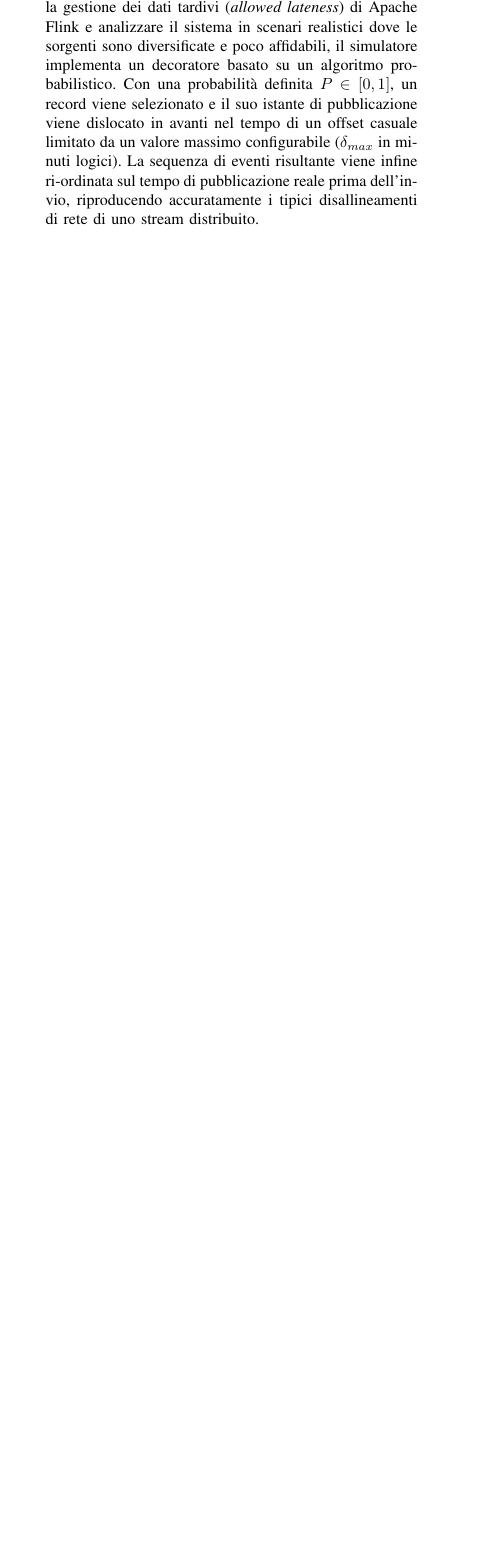
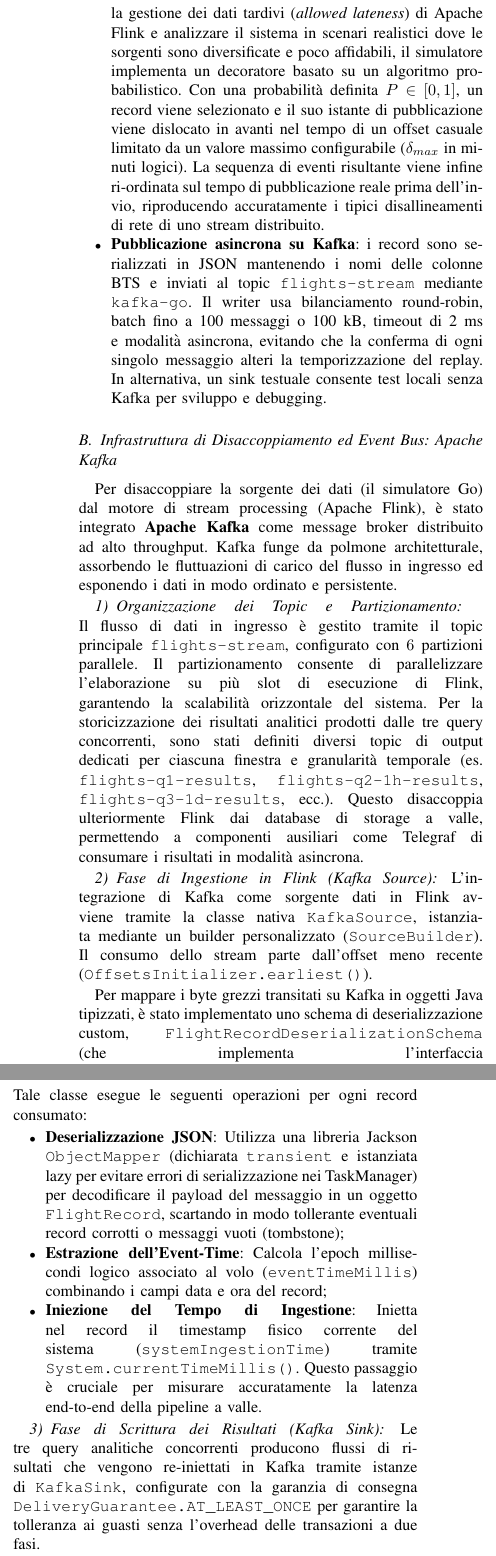
Before and after one commit to flavio-simonelli/flight-streaming-distributed-analysis, a LaTeX paper (Report/report.tex): part of one column of page 3 of 5 before the commit and two parts of the columns of page 4 of 6 after it, the two joined at a grey line, cut so that both start at the same text, the shorter picture padded with empty space. Compiled offline with pdfLaTeX.

Commit message:
docs: update report.tex to include float package and enhance Big Data Stack section

```diff
--- a/Report/report.tex
+++ b/Report/report.tex
@@ -11,6 +11,7 @@
 \usepackage{hyperref}
 \usepackage{cite} % IEEE specific package for bibliography management
 \usepackage{tabularx}
+\usepackage{float}
 
 % Configurazione
 \definecolor{codegreen}{rgb}{0,0.6,0}
@@ -228,7 +220,32 @@
     \item \textbf{Gestione del Tempo Fisico e Replay ad Alta Precisione (Sleep-Spinlock)}: Per ciascun volo, l'event-time logico viene ricostruito combinando i campi \texttt{YEAR}, \texttt{MONTH}, \texttt{DAY\_OF\_MONTH} e l'orario programmato \texttt{CRS\_DEP\_TIME}. Il simulatore emula la distanza temporale reale tra i voli applicando un fattore di compressione del tempo (\textit{Speedup Factor}) ed attendendo la differenza relativa ($\Delta t$) riscalata rispetto all'evento precedente. Con alti fattori di accelerazione (dove le finestre temporali logiche di un'ora si contraggono in pochi millisecondi reali), le funzioni di \textit{sleep} del sistema operativo risulterebbero inadeguate a causa dell'overhead dello scheduler del kernel e dei \textit{context switch}. Per ovviare a ciò, è stata implementata una strategia di attesa ibrida (\textit{Sleep-Spinlock}): se l'attesa supera la soglia critica (\textit{spin threshold} nel file di configurazione), il thread esegue una sleep cooperativa rilasciando la CPU, mentre al di sotto di tale valore effettua un \textbf{spinlock} (attesa attiva). Questo impedisce la sospensione del processo da parte del kernel nel momento critico, garantendo precisioni nell'ordine dei microsecondi ed assicurando l'uniformità del throughput programmato.
 
     \item \textbf{Generazione di Disordine (Out-of-Order Injection)}: Al fine di stressare e validare le strategie di Watermarking e la gestione dei dati tardivi (\textit{allowed lateness}) di Apache Flink e analizzare il sistema in scenari realistici dove le sorgenti sono diversificate e poco affidabili, il simulatore implementa un decoratore basato su un algoritmo probabilistico. Con una probabilità definita $P \in [0, 1]$, un record viene selezionato e il suo istante di pubblicazione viene dislocato in avanti nel tempo di un offset casuale limitato da un valore massimo configurabile ($\delta_{max}$ in minuti logici). La sequenza di eventi risultante viene infine ri-ordinata sul tempo di pubblicazione reale prima dell'invio, riproducendo accuratamente i tipici disallineamenti di rete di uno stream distribuito.
+
+    \item \textbf{Pubblicazione asincrona su Kafka}: i record sono serializzati in JSON mantenendo i nomi delle colonne BTS e inviati al topic \texttt{flights-stream} mediante \texttt{kafka-go}. Il writer usa bilanciamento round-robin, batch fino a 100 messaggi o 100 kB, timeout di 2 ms e modalità asincrona, evitando che la conferma di ogni singolo messaggio alteri la temporizzazione del replay. In alternativa, un sink testuale consente test locali senza Kafka per sviluppo e debugging.
 \end{itemize}
+
+\subsection{Infrastruttura di Disaccoppiamento ed Event Bus: Apache Kafka}\label{subsec:kafka_integration}
+
+Per disaccoppiare la sorgente dei dati (il simulatore Go) dal motore di stream processing (Apache Flink), è stato integrato \textbf{Apache Kafka} come message broker distribuito ad alto throughput. Kafka funge da polmone architetturale, assorbendo le fluttuazioni di carico del flusso in ingresso ed esponendo i dati in modo ordinato e persistente.
+
+\subsubsection{Organizzazione dei Topic e Partizionamento}\label{subsubsec:kafka_topics}
+Il flusso di dati in ingresso è gestito tramite il topic principale \texttt{flights-stream}, configurato con $6$ partizioni parallele. Il partizionamento consente di parallelizzare l'elaborazione su più slot di esecuzione di Flink, garantendo la scalabilità orizzontale del sistema.
+Per la storicizzazione dei risultati analitici prodotti dalle tre query concorrenti, sono stati definiti diversi topic di output dedicati per ciascuna finestra e granularità temporale (es. \texttt{flights-q1-results}, \texttt{flights-q2-1h-results}, \texttt{flights-q3-1d-results}, ecc.). Questo disaccoppia ulteriormente Flink dai database di storage a valle, permettendo a componenti ausiliari come Telegraf di consumare i risultati in modalità asincrona.
+
+\subsubsection{Fase di Ingestione in Flink (Kafka Source)}\label{subsubsec:kafka_source}
+L'integrazione di Kafka come sorgente dati in Flink avviene tramite la classe nativa \texttt{KafkaSource}, istanziata mediante un builder personalizzato (\texttt{SourceBuilder}). Il consumo dello stream parte dall'offset meno recente (\texttt{OffsetsInitializer.earliest()}).
+
+Per mappare i byte grezzi transitati su Kafka in oggetti Java tipizzati, è stato implementato uno schema di deserializzazione custom, \texttt{FlightRecordDeserializationSchema} (che implementa l'interfaccia \texttt{KafkaRecordDeserializationSchema<FlightRecord>}). Tale classe esegue le seguenti operazioni per ogni record consumato:
+\begin{itemize}
+    \item \textbf{Deserializzazione JSON}: Utilizza una libreria Jackson \texttt{ObjectMapper} (dichiarata \texttt{transient} e istanziata lazy per evitare errori di serializzazione nei TaskManager) per decodificare il payload del messaggio in un oggetto \texttt{FlightRecord}, scartando in modo tollerante eventuali record corrotti o messaggi vuoti (tombstone);
+    \item \textbf{Estrazione dell'Event-Time}: Calcola l'epoch millisecondi logico associato al volo (\texttt{eventTimeMillis}) combinando i campi data e ora del record;
+    \item \textbf{Iniezione del Tempo di Ingestione}: Inietta nel record il timestamp fisico corrente del sistema (\texttt{systemIngestionTime}) tramite \texttt{System.currentTimeMillis()}. Questo passaggio è cruciale per misurare accuratamente la latenza end-to-end della pipeline a valle.
+\end{itemize}
+
+\subsubsection{Fase di Scrittura dei Risultati (Kafka Sink)}\label{subsubsec:kafka_sink}
+Le tre query analitiche concorrenti producono flussi di risultati che vengono re-iniettati in Kafka tramite istanze di \texttt{KafkaSink}, configurate con la garanzia di consegna \texttt{DeliveryGuarantee.AT\_LEAST\_ONCE} per garantire la tolleranza ai guasti senza l'overhead delle transazioni a due fasi.
+
+La serializzazione da oggetti Java a payload JSON pronti per essere trasmessi in rete è delegata a schemi di serializzazione personalizzati (come \texttt{AirlinePerformanceRecordSerializer} per la Query 1 e \texttt{DelayDistributionRecordSerializer} per la Query 3). Ognuno di essi serializza lo stato dell'oggetto in array di byte JSON. Nel caso della Query 1, il codice della compagnia aerea (\texttt{OP\_UNIQUE\_CARRIER}) viene utilizzato esplicitamente come chiave di partizionamento del record Kafka. Questo assicura che gli eventi relativi allo stesso vettore vengano inoltrati alla medesima partizione di Kafka, agevolando eventuali letture downstream ordinate o partizionate per chiave.
 
 % ------------------------------
 
```
Also changed, not shown: Report/report.pdf, Report/report.tex (17 more changed lines).
